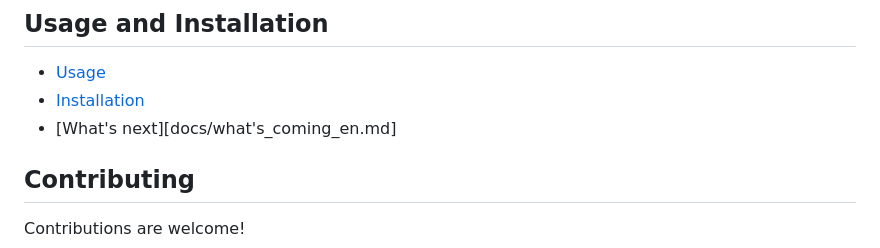
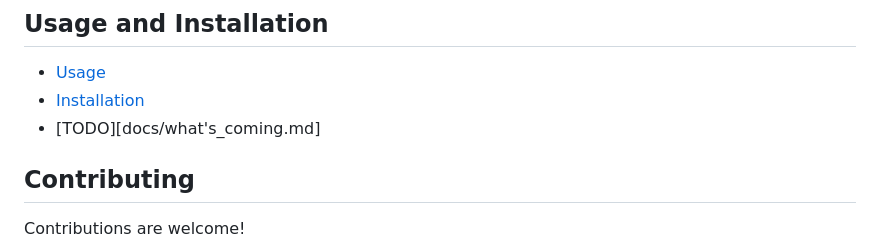
Before and after one commit to shuklarituparn/Conversion-Microservice, a Markdown page: README.md, the part around the change. Drawn GitHub-style.

```diff
--- a/README.md
+++ b/README.md
@@ -81,7 +81,7 @@ The site is available to try at : http://videoconversion.heyaadi.ru/
 
 - [Usage](docs/usage_eng.md)
 - [Installation](docs/setup_eng.md)
-- [What's next][docs/what's_coming_en.md]
+- [TODO][docs/what's_coming.md]
 
 ## Contributing
 
```
